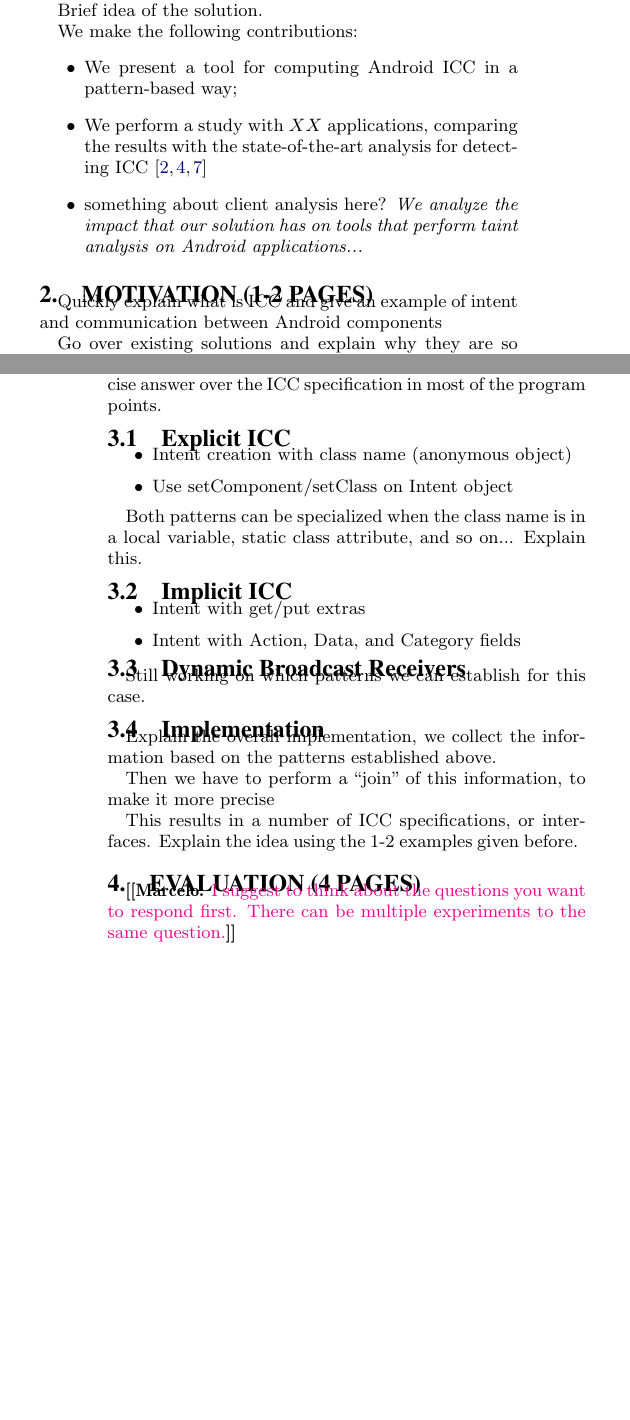
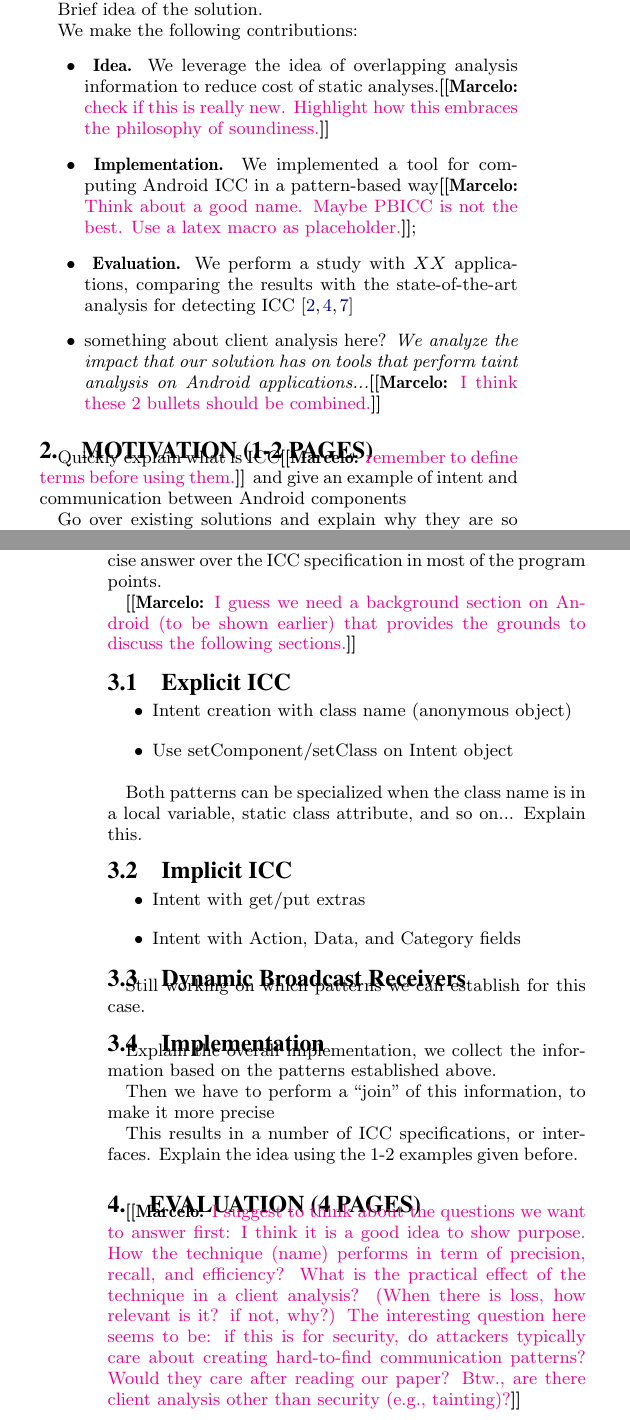
Before and after one commit to leopoldomt/pbicc, a LaTeX paper (paper/pbicc.tex, which reads paper/evaluation.tex, paper/introduction.tex, paper/motivation.tex): two parts of the columns of pages 1 and 2 of 3, joined at a grey line, cut so that both start at the same text, the shorter picture padded with empty space. Compiled offline with pdfLaTeX.

Commit message:
another pass

```diff
--- a/paper/evaluation.tex
+++ b/paper/evaluation.tex
@@ -1,7 +1,14 @@
 \section{Evaluation (4 pages)}
 
-\marcelo{I suggest to think about the questions you want to respond
-  first.  There can be multiple experiments to the same question.}
+\marcelo{I suggest to think about the questions we want to answer
+  first: I think it is a good idea to show purpose.  How the technique
+  (name) performs in term of precision, recall, and efficiency?  What
+  is the practical effect of the technique in a client analysis? (When
+  there is loss, how relevant is it?  if not, why?)  The interesting
+  question here seems to be: if this is for security, do attackers
+  typically care about creating hard-to-find communication patterns?
+  Would they care after reading our paper?  Btw., are there client
+  analysis other than security (e.g., tainting)?}
 
 \subsection{Experimental Setup}
 
--- a/paper/introduction.tex
+++ b/paper/introduction.tex
@@ -14,7 +14,15 @@ Brief idea of the solution.
 
 We make the following contributions:
 \begin{itemize}
- \item We present a tool for computing Android ICC in a pattern-based way;
- \item We perform a study with $XX$ applications, comparing the results with the state-of-the-art analysis for detecting ICC~\cite{epicc,iccta,comdroid}
- \item something about client analysis here? \emph{We analyze the impact that our solution has on tools that perform taint analysis on Android applications...}
+ \item~\textbf{Idea.} We leverage the idea of overlapping analysis information to
+   reduce cost of static analyses.\marcelo{check if this is really
+     new.  Highlight how this embraces the philosophy of soundiness.}
+ \item~\textbf{Implementation.} We implemented a tool for computing Android ICC in a
+   pattern-based way\marcelo{Think about a good name.  Maybe PBICC is
+     not the best.  Use a latex macro as placeholder.};
+ \item~\textbf{Evaluation.} We perform a study with $XX$ applications, comparing the results with the state-of-the-art analysis for detecting ICC~\cite{epicc,iccta,comdroid}
+ \item something about client analysis here? \emph{We analyze the
+   impact that our solution has on tools that perform taint analysis
+   on Android applications...}\marcelo{I think these 2 bullets should
+   be combined.}
 \end{itemize}
--- a/paper/motivation.tex
+++ b/paper/motivation.tex
@@ -1,6 +1,6 @@
 \section{Motivation (1-2 pages)}
 
-Quickly explain what is ICC and give an example of intent and communication between Android components
+Quickly explain what is ICC\marcelo{remember to define terms before using them.} and give an example of intent and communication between Android components
 
 Go over existing solutions and explain why they are so
 expensive\marcelo{I would call this section ``Epicc and IC3'' or ``Existing
--- a/paper/pbicc.tex
+++ b/paper/pbicc.tex
@@ -192,7 +194,8 @@ and recall.  Considering efficiency, however, our analysis outperforms
 existing analysis by XXX.}. In this paper, we explore the fact that
 such communications often follow some patterns. Therefore, we propose
 a lightweight, pattern-based approach for detecting ICC. We apply this
-analysis to $XX$ applications from the Play store, identifying $YY\%$
+analysis to $XX$ applications from the Play store\marcelo{which one?
+  there are many.  Google Play?}, identifying $YY\%$
 of ICC specifications. Compared to the state-of-the-art, we reduce in
 $ZZ\%$ the precision (\emph{or recall}), while, on the other hand, we
 take $TT\%$ of the time to perform our analysis. These results show
--- a/paper/solution.tex
+++ b/paper/solution.tex
@@ -2,7 +2,13 @@
 
 Explain the idea of patterns using 1-2 concrete examples. (1 from motivation and maybe other here)
 
-The intuition is that patterns can often occur together, therefore we might calculate the intersection and give a precise answer over the ICC specification in most of the program points.
+The intuition is that patterns can often occur together, therefore we
+might calculate the intersection and give a precise answer over the
+ICC specification in most of the program points.
+
+\marcelo{I guess we need a background section on Android (to be shown
+  earlier) that provides the grounds to discuss the following
+  sections.}
 
 \subsection{Explicit ICC}
 
```
Also changed, not shown: paper/pbicc.pdf, paper/evaluation.tex (10 more changed lines), paper/pbicc.tex (4 more changed lines).
